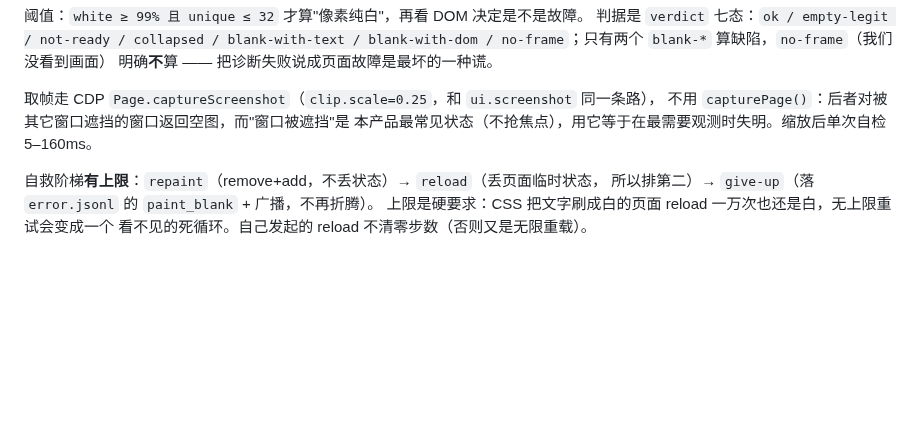
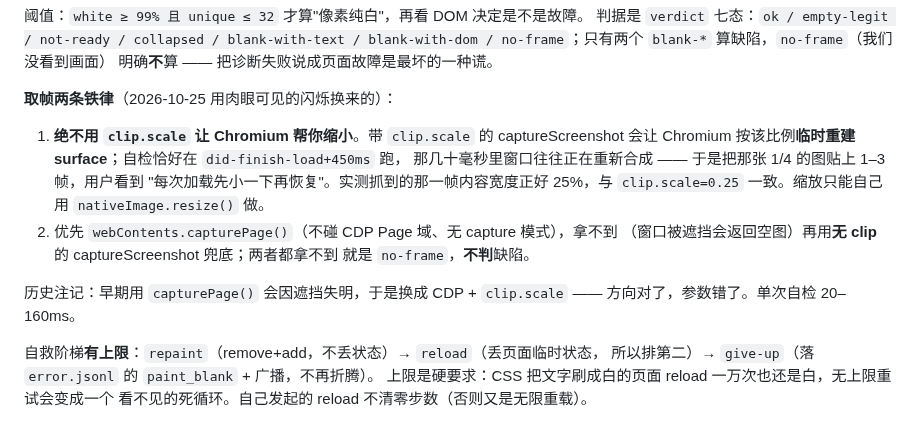
Before and after one commit to Glittering/ai-browser, a Markdown page: docs/SPEC.md, the part around the change. Rendered like a GitHub page; blank space fills up the shorter version.

Commit message:
docs(spec): 记下取帧两条铁律 —— clip.scale 会让合成器贴出 1/4 的旧图

```diff
--- a/docs/SPEC.md
+++ b/docs/SPEC.md
@@ -252,9 +252,19 @@ input"这类位置猜测** —— 猜出来的对应关系比没有更糟。
 blank-with-dom / no-frame`；只有两个 `blank-*` 算缺陷，`no-frame`（我们没看到画面）
 明确**不**算 —— 把诊断失败说成页面故障是最坏的一种谎。
 
-取帧走 CDP `Page.captureScreenshot`（`clip.scale=0.25`，和 `ui.screenshot` 同一条路），
-不用 `capturePage()`：后者对被其它窗口遮挡的窗口返回空图，而"窗口被遮挡"是
-本产品最常见状态（不抢焦点），用它等于在最需要观测时失明。缩放后单次自检 5–160ms。
+**取帧两条铁律**（2026-10-25 用肉眼可见的闪烁换来的）：
+
+1. **绝不用 `clip.scale` 让 Chromium 帮你缩小**。带 `clip.scale` 的 captureScreenshot
+   会让 Chromium 按该比例**临时重建 surface**；自检恰好在 `did-finish-load+450ms` 跑，
+   那几十毫秒里窗口往往正在重新合成 —— 于是把那张 1/4 的图贴上 1–3 帧，用户看到
+   "每次加载先小一下再恢复"。实测抓到的那一帧内容宽度正好 25%，与 `clip.scale=0.25`
+   一致。缩放只能自己用 `nativeImage.resize()` 做。
+2. 优先 `webContents.capturePage()`（不碰 CDP Page 域、无 capture 模式），拿不到
+   （窗口被遮挡会返回空图）再用**无 clip** 的 captureScreenshot 兜底；两者都拿不到
+   就是 `no-frame`，**不判**缺陷。
+
+历史注记：早期用 `capturePage()` 会因遮挡失明，于是换成 CDP + `clip.scale` ——
+方向对了，参数错了。单次自检 20–160ms。
 
 自救阶梯**有上限**：`repaint`（remove+add，不丢状态）→ `reload`（丢页面临时状态，
 所以排第二）→ `give-up`（落 `error.jsonl` 的 `paint_blank` + 广播，不再折腾）。
```
